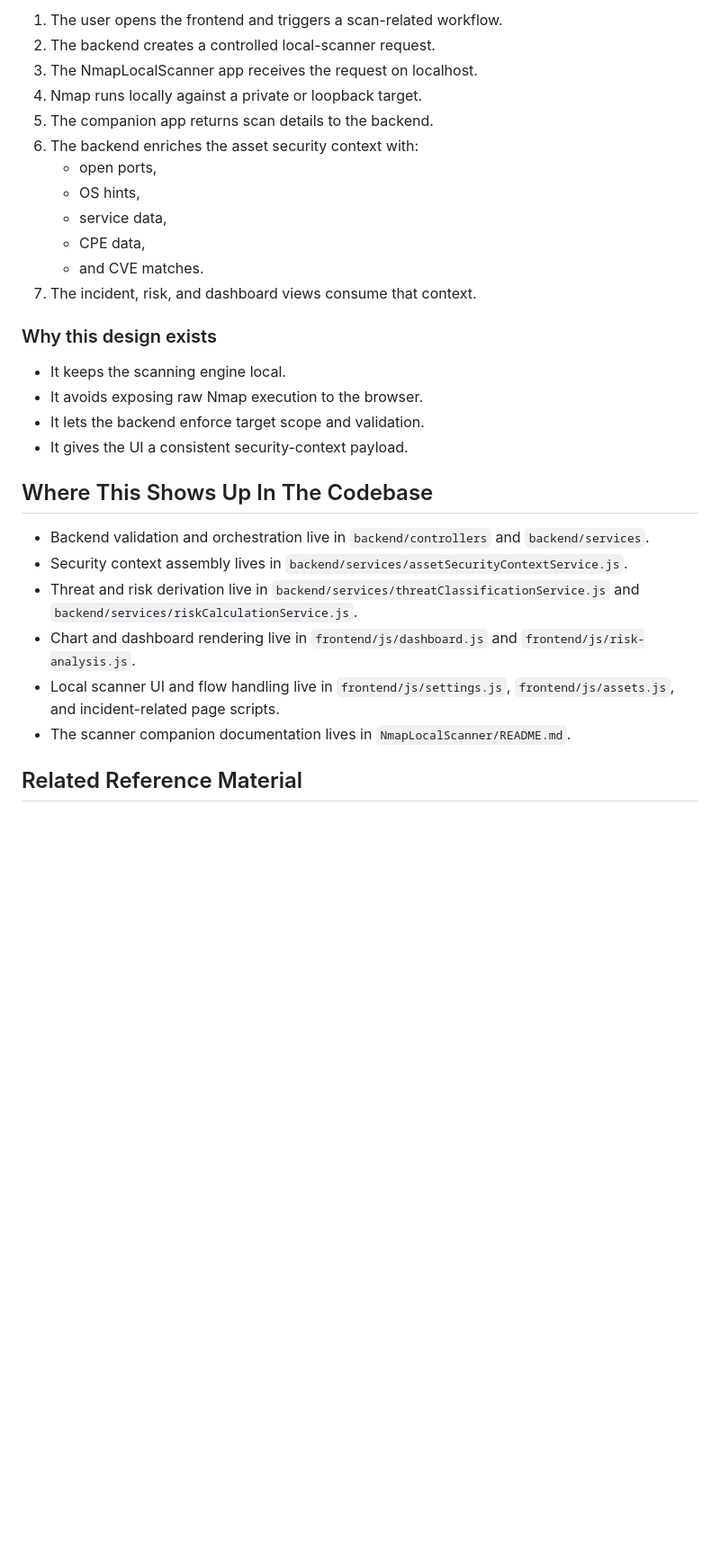
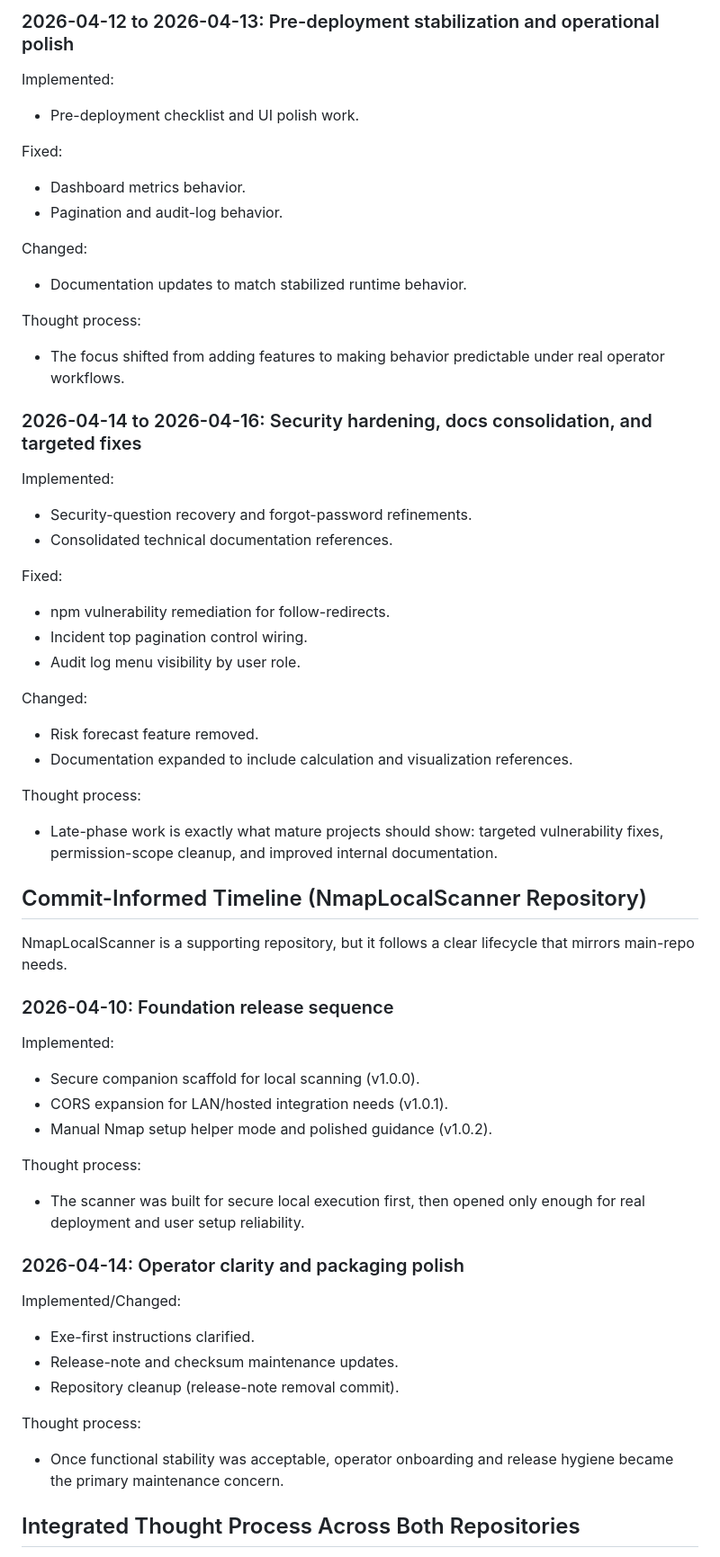
Before and after one commit to Minaga-S/Test-Project, a Markdown page: docs/guides/development-lifecycle-and-repository-evolution.md, the part around one of its changes. Shown at 90% size. Drawn GitHub-style; blank space fills up the shorter version.

```diff
--- a/docs/guides/development-lifecycle-and-repository-evolution.md
+++ b/docs/guides/development-lifecycle-and-repository-evolution.md
@@ -126,31 +130,60 @@ The scanner is not a side project. It is the local execution layer for safe netw
 
-1. The user opens the frontend and triggers a scan-related workflow.
-2. The backend creates a controlled local-scanner request.
-3. The NmapLocalScanner app receives the request on localhost.
-4. Nmap runs locally against a private or loopback target.
-5. The companion app returns scan details to the backend.
-6. The backend enriches the asset security context with:
-   - open ports,
-   - OS hints,
-   - service data,
-   - CPE data,
-   - and CVE matches.
-7. The incident, risk, and dashboard views consume that context.
+### 2026-04-12 to 2026-04-13: Pre-deployment stabilization and operational polish
 
-### Why this design exists
+Implemented:
+- Pre-deployment checklist and UI polish work.
 
-- It keeps the scanning engine local.
-- It avoids exposing raw Nmap execution to the browser.
-- It lets the backend enforce target scope and validation.
-- It gives the UI a consistent security-context payload.
+Fixed:
+- Dashboard metrics behavior.
+- Pagination and audit-log behavior.
 
-## Where This Shows Up In The Codebase
+Changed:
+- Documentation updates to match stabilized runtime behavior.
 
-- Backend validation and orchestration live in `backend/controllers` and `backend/services`.
-- Security context assembly lives in `backend/services/assetSecurityContextService.js`.
-- Threat and risk derivation live in `backend/services/threatClassificationService.js` and `backend/services/riskCalculationService.js`.
-- Chart and dashboard rendering live in `frontend/js/dashboard.js` and `frontend/js/risk-analysis.js`.
-- Local scanner UI and flow handling live in `frontend/js/settings.js`, `frontend/js/assets.js`, and incident-related page scripts.
-- The scanner companion documentation lives in `NmapLocalScanner/README.md`.
+Thought process:
+- The focus shifted from adding features to making behavior predictable under real operator workflows.
 
-## Related Reference Material
+### 2026-04-14 to 2026-04-16: Security hardening, docs consolidation, and targeted fixes
+
+Implemented:
+- Security-question recovery and forgot-password refinements.
+- Consolidated technical documentation references.
+
+Fixed:
+- npm vulnerability remediation for follow-redirects.
+- Incident top pagination control wiring.
+- Audit log menu visibility by user role.
+
+Changed:
+- Risk forecast feature removed.
+- Documentation expanded to include calculation and visualization references.
+
+Thought process:
+- Late-phase work is exactly what mature projects should show: targeted vulnerability fixes, permission-scope cleanup, and improved internal documentation.
+
+## Commit-Informed Timeline (NmapLocalScanner Repository)
+
+NmapLocalScanner is a supporting repository, but it follows a clear lifecycle that mirrors main-repo needs.
+
+### 2026-04-10: Foundation release sequence
+
+Implemented:
+- Secure companion scaffold for local scanning (v1.0.0).
+- CORS expansion for LAN/hosted integration needs (v1.0.1).
+- Manual Nmap setup helper mode and polished guidance (v1.0.2).
+
+Thought process:
+- The scanner was built for secure local execution first, then opened only enough for real deployment and user setup reliability.
+
+### 2026-04-14: Operator clarity and packaging polish
+
+Implemented/Changed:
+- Exe-first instructions clarified.
+- Release-note and checksum maintenance updates.
+- Repository cleanup (release-note removal commit).
+
+Thought process:
+- Once functional stability was acceptable, operator onboarding and release hygiene became the primary maintenance concern.
+
+## Integrated Thought Process Across Both Repositories
+
```
Also changed, not shown: other parts of docs/guides/development-lifecycle-and-repository-evolution.md (+117 -84 lines).
